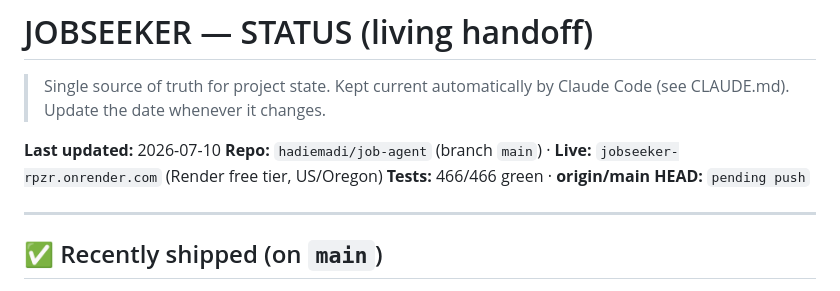
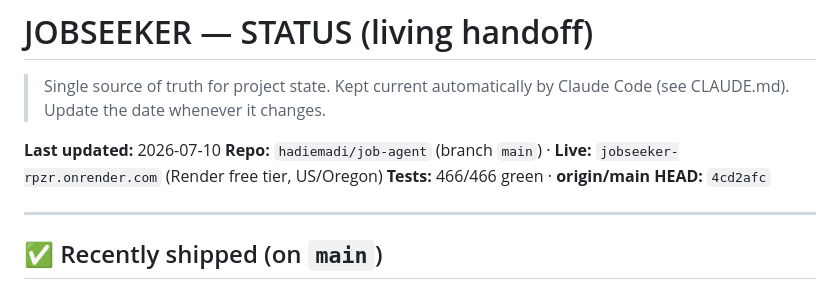
Before and after one commit to hadiemadi/job-agent, a Markdown page: STATUS.md, the part around the change. GitHub-like rendering.

Commit message:
chore: update origin/main HEAD in STATUS.md to 4cd2afc after tailoringRunId push

```diff
--- a/STATUS.md
+++ b/STATUS.md
@@ -5,7 +5,7 @@
 
 **Last updated:** 2026-07-10
 **Repo:** `hadiemadi/job-agent` (branch `main`) · **Live:** `jobseeker-rpzr.onrender.com` (Render free tier, US/Oregon)
-**Tests:** 466/466 green · **origin/main HEAD:** `pending push`
+**Tests:** 466/466 green · **origin/main HEAD:** `4cd2afc`
 
 ---
 
```
